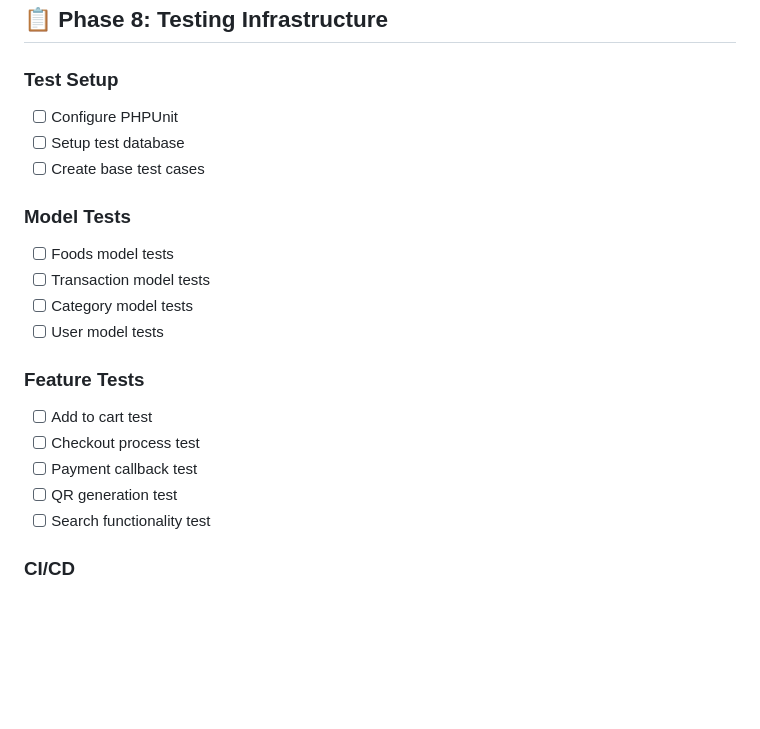
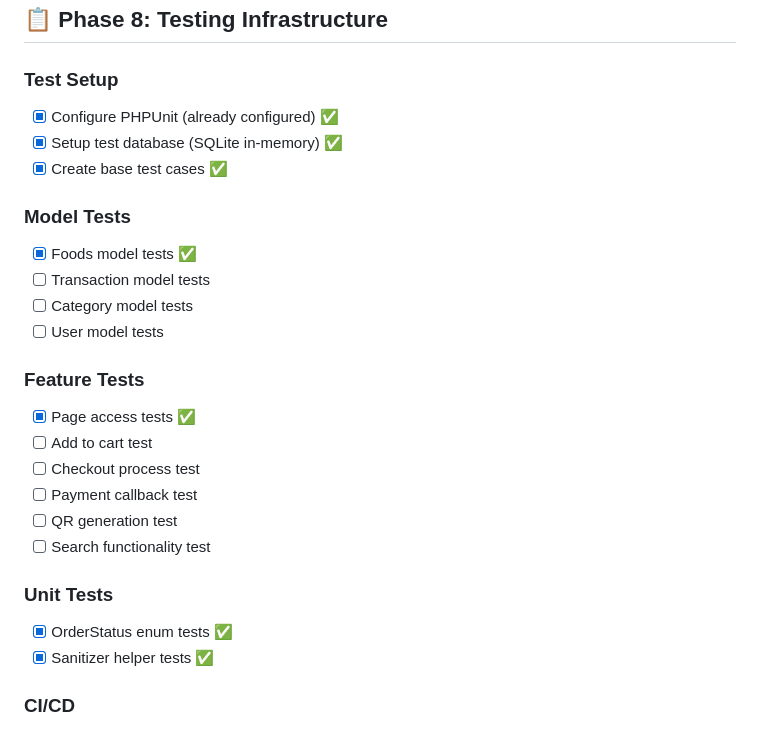
Before and after one commit to agamlatiff/jajan-bang, a Markdown page: context/09-DEVELOPMENT-ROADMAP.md, the part around the change. Rendered like a GitHub page; blank space fills up the shorter version.

Commit message:
docs: Update roadmap - Phase 9 testing infrastructure completed

```diff
--- a/context/09-DEVELOPMENT-ROADMAP.md
+++ b/context/09-DEVELOPMENT-ROADMAP.md
@@ -253,24 +253,30 @@
 
 ### Test Setup
 
-- [ ] Configure PHPUnit
-- [ ] Setup test database
-- [ ] Create base test cases
+- [x] Configure PHPUnit (already configured) ✅
+- [x] Setup test database (SQLite in-memory) ✅
+- [x] Create base test cases ✅
 
 ### Model Tests
 
-- [ ] Foods model tests
+- [x] Foods model tests ✅
 - [ ] Transaction model tests
 - [ ] Category model tests
 - [ ] User model tests
 
 ### Feature Tests
 
+- [x] Page access tests ✅
 - [ ] Add to cart test
 - [ ] Checkout process test
 - [ ] Payment callback test
 - [ ] QR generation test
 - [ ] Search functionality test
+
+### Unit Tests
+
+- [x] OrderStatus enum tests ✅
+- [x] Sanitizer helper tests ✅
 
 ### CI/CD
 
```
